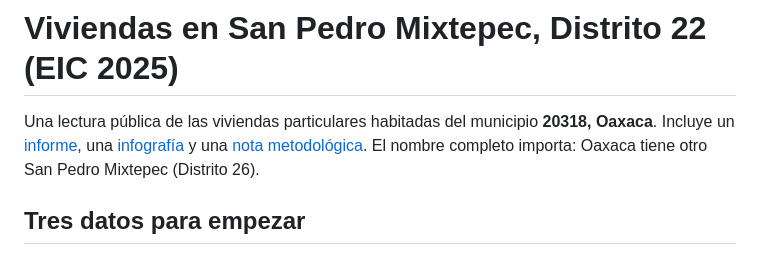
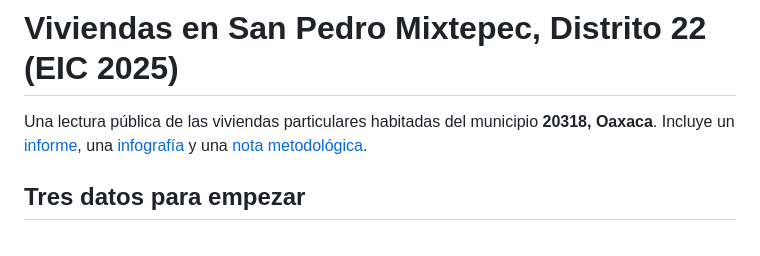
Before and after one commit to HeydrianAntunez/Oaxaca-San-Pedro-Mixtepec-22-Data, a Markdown page: viviendas-eic-2025/README.md, the part around the change. Drawn GitHub-style.

Commit message:
Fix formatting in README.md

```diff
--- a/viviendas-eic-2025/README.md
+++ b/viviendas-eic-2025/README.md
@@ -1,6 +1,6 @@
 # Viviendas en San Pedro Mixtepec, Distrito 22 (EIC 2025)
 
-Una lectura pública de las viviendas particulares habitadas del municipio **20318, Oaxaca**. Incluye un [informe](INFORME.md), una [infografía](resultados/infografia.png) y una [nota metodológica](METODOLOGIA.md). El nombre completo importa: Oaxaca tiene otro San Pedro Mixtepec (Distrito 26).
+Una lectura pública de las viviendas particulares habitadas del municipio **20318, Oaxaca**. Incluye un [informe](INFORME.md), una [infografía](resultados/infografia.png) y una [nota metodológica](METODOLOGIA.md).
 
 ## Tres datos para empezar
 
```
